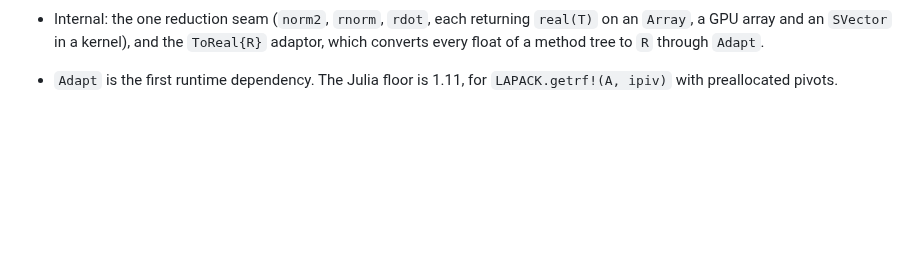
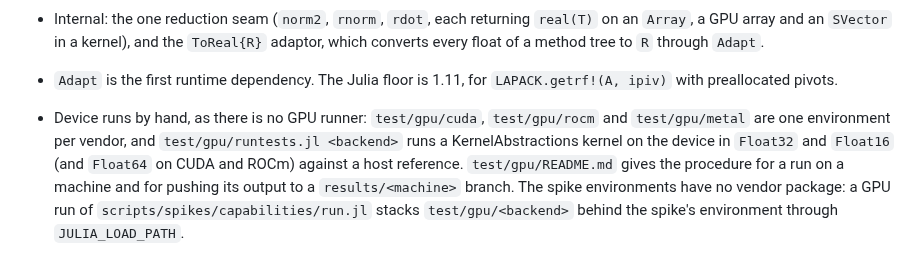
Before and after one commit to JuliaGNI/GeometricSolvers.jl, a Markdown page: CHANGELOG.md, the part around the change. Drawn GitHub-style; blank space fills up the shorter version.

Commit message:
Device runs: resolve before instantiate, drop the local setup from the README, add a CHANGELOG entry
A vendor environment with a manifest from before a new GeometricSolvers dependency failed to load
('package GeometricSolvers does not have Adapt in its dependencies'): Pkg.instantiate() does not
add a new dependency of a package that comes through [sources]. Step 4 now runs Pkg.resolve()
first. The README describes only the public procedure, with a plain REPL form for each run.

Co-Authored-By: Claude Opus 5.5 <noreply@anthropic.com>

```diff
--- a/CHANGELOG.md
+++ b/CHANGELOG.md
@@ -47,3 +47,10 @@ so that a compat-only bump can be told apart from an interface change.
   every float of a method tree to `R` through `Adapt`.
 - `Adapt` is the first runtime dependency. The Julia floor is 1.11, for
   `LAPACK.getrf!(A, ipiv)` with preallocated pivots.
+- Device runs by hand, as there is no GPU runner: `test/gpu/cuda`, `test/gpu/rocm` and
+  `test/gpu/metal` are one environment per vendor, and `test/gpu/runtests.jl <backend>` runs a
+  KernelAbstractions kernel on the device in `Float32` and `Float16` (and `Float64` on CUDA and
+  ROCm) against a host reference. `test/gpu/README.md` gives the procedure for a run on a machine
+  and for pushing its output to a `results/<machine>` branch. The spike environments have no
+  vendor package: a GPU run of `scripts/spikes/capabilities/run.jl` stacks `test/gpu/<backend>`
+  behind the spike's environment through `JULIA_LOAD_PATH`.
```
Also changed, not shown: 1 other file.
